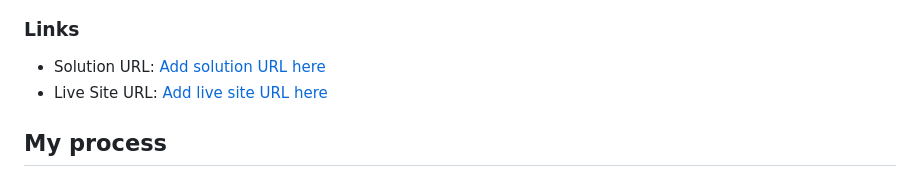
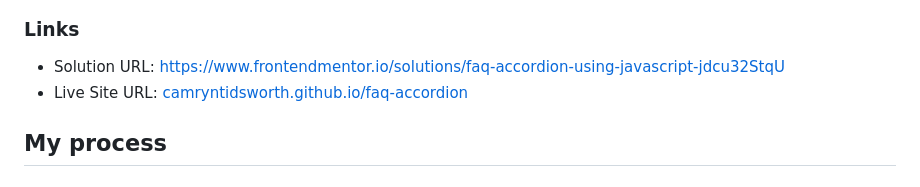
Before and after one commit to CamrynTidsworth/faq-accordion, a Markdown page: README.md, the part around the change. Drawn GitHub-style.

```diff
--- a/README.md
+++ b/README.md
@@ -32,8 +32,8 @@ Users should be able to:
 
 ### Links
 
-- Solution URL: [Add solution URL here](https://your-solution-url.com)
-- Live Site URL: [Add live site URL here](https://your-live-site-url.com)
+- Solution URL: [https://www.frontendmentor.io/solutions/faq-accordion-using-javascript-jdcu32StqU](https://www.frontendmentor.io/solutions/faq-accordion-using-javascript-jdcu32StqU)
+- Live Site URL: [camryntidsworth.github.io/faq-accordion](camryntidsworth.github.io/faq-accordion)
 
 ## My process
 
```
